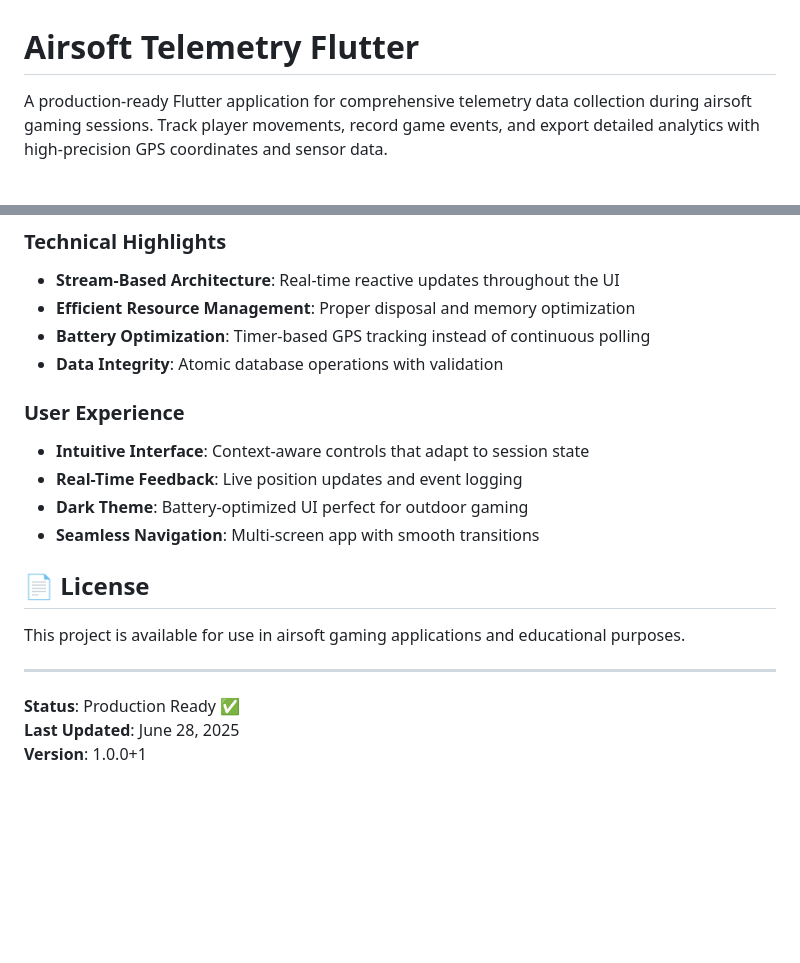
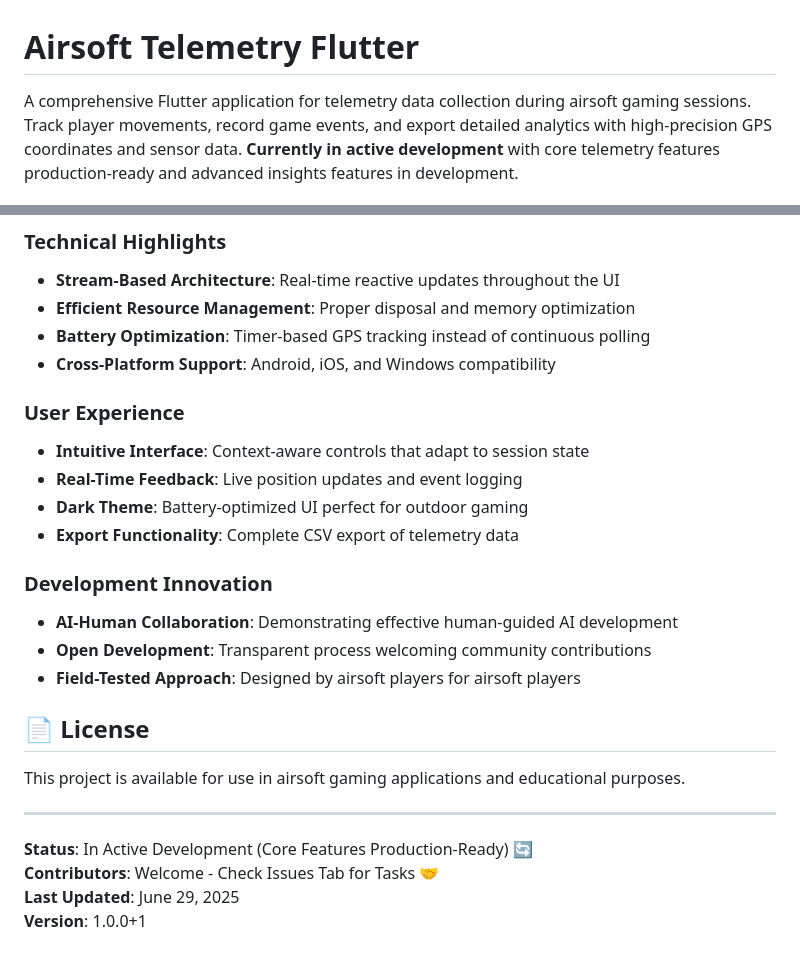
Before and after one commit to xmbn/Airsoft-Telemetry, a Markdown page: README.md, 2 parts joined by grey strips. Rendered like a GitHub page; blank space fills up the shorter version.

```diff
--- a/README.md
+++ b/README.md
@@ -1,6 +1,6 @@
 # Airsoft Telemetry Flutter
 
-A production-ready Flutter application for comprehensive telemetry data collection during airsoft gaming sessions. Track player movements, record game events, and export detailed analytics with high-precision GPS coordinates and sensor data.
+A comprehensive Flutter application for telemetry data collection during airsoft gaming sessions. Track player movements, record game events, and export detailed analytics with high-precision GPS coordinates and sensor data. **Currently in active development** with core telemetry features production-ready and advanced insights features in development.
 
 ![Flutter](https://img.shields.io/badge/Flutter-3.4.3+-blue.svg)
 ![Dart](https://img.shields.io/badge/Dart-3.0+-blue.svg)
@@ -258,13 +313,18 @@ This is a production-ready application with comprehensive testing. When contribu
 - **Stream-Based Architecture**: Real-time reactive updates throughout the UI
 - **Efficient Resource Management**: Proper disposal and memory optimization
 - **Battery Optimization**: Timer-based GPS tracking instead of continuous polling
-- **Data Integrity**: Atomic database operations with validation
+- **Cross-Platform Support**: Android, iOS, and Windows compatibility
 
 ### **User Experience**
 - **Intuitive Interface**: Context-aware controls that adapt to session state
 - **Real-Time Feedback**: Live position updates and event logging
 - **Dark Theme**: Battery-optimized UI perfect for outdoor gaming
-- **Seamless Navigation**: Multi-screen app with smooth transitions
+- **Export Functionality**: Complete CSV export of telemetry data
+
+### **Development Innovation**
+- **AI-Human Collaboration**: Demonstrating effective human-guided AI development
+- **Open Development**: Transparent process welcoming community contributions
+- **Field-Tested Approach**: Designed by airsoft players for airsoft players
 
 ## 📄 **License**
 
@@ -272,6 +332,7 @@ This project is available for use in airsoft gaming applications and educational
 
 ---
 
-**Status**: Production Ready ✅
-**Last Updated**: June 28, 2025
+**Status**: In Active Development (Core Features Production-Ready) 🔄
+**Contributors**: Welcome - Check Issues Tab for Tasks 🤝
+**Last Updated**: June 29, 2025
 **Version**: 1.0.0+1
```
Also changed, not shown: other parts of README.md (+79 -24 lines).
